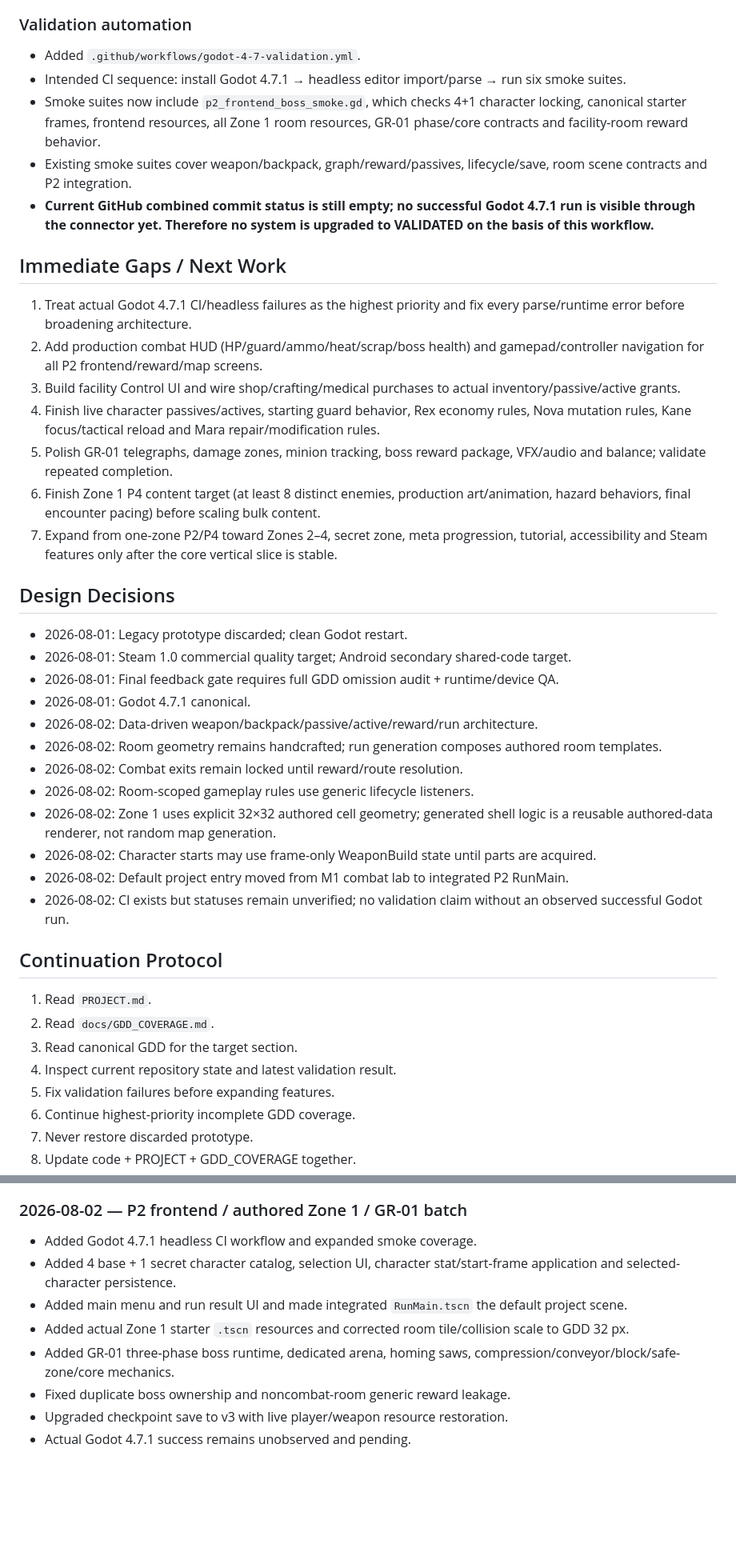
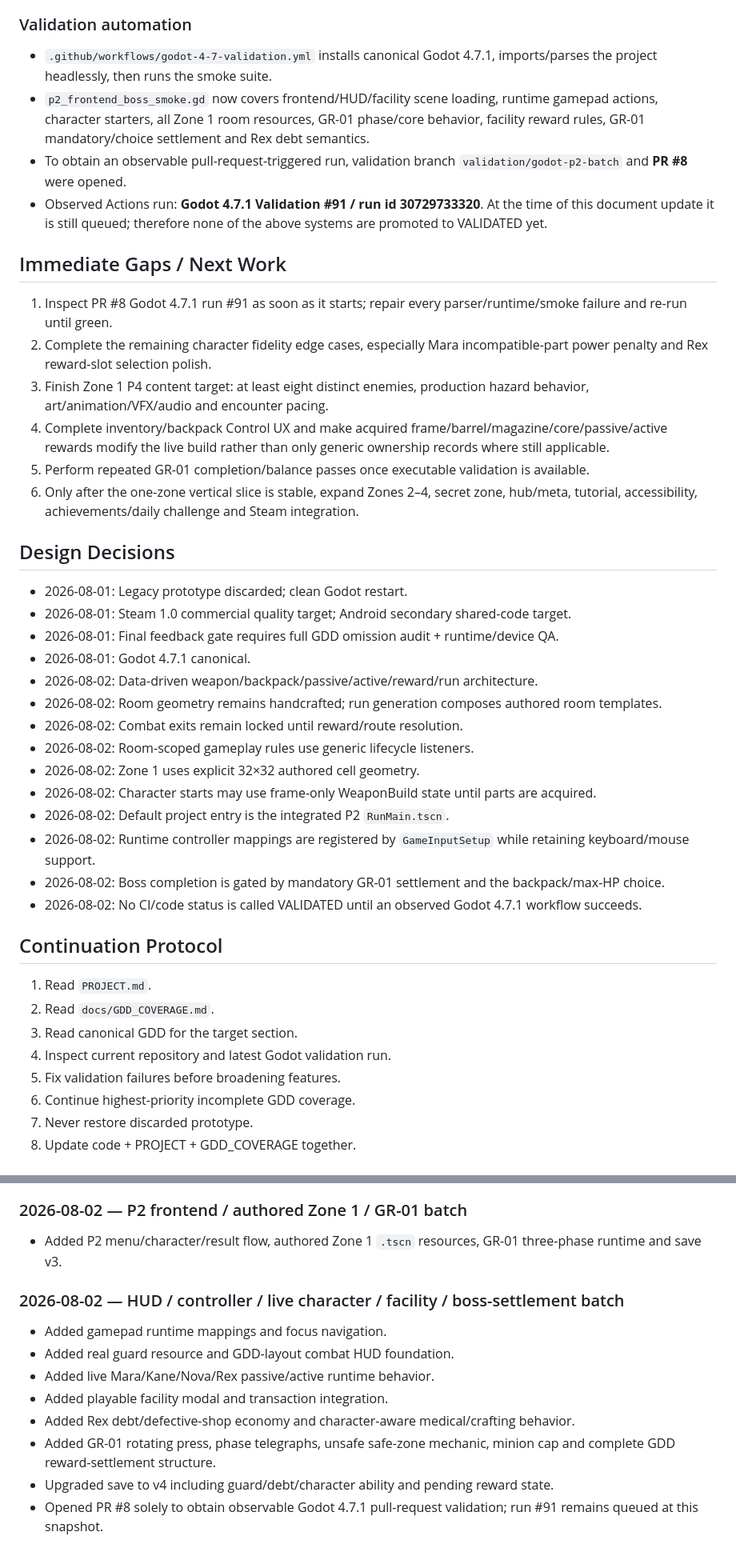
Before and after one commit to donly987647-max/Topdown-roguelite, a Markdown page: PROJECT.md, 2 parts joined by grey strips. Shown at 80% size. GitHub-like rendering; blank space fills up the shorter version.

```diff
--- a/PROJECT.md
+++ b/PROJECT.md
@@ -100,19 +129,17 @@ Current frontend flow:
 
 ### Validation automation
-- Added `.github/workflows/godot-4-7-validation.yml`.
-- Intended CI sequence: install Godot 4.7.1 → headless editor import/parse → run six smoke suites.
-- Smoke suites now include `p2_frontend_boss_smoke.gd`, which checks 4+1 character locking, canonical starter frames, frontend resources, all Zone 1 room resources, GR-01 phase/core contracts and facility-room reward behavior.
-- Existing smoke suites cover weapon/backpack, graph/reward/passives, lifecycle/save, room scene contracts and P2 integration.
-- **Current GitHub combined commit status is still empty; no successful Godot 4.7.1 run is visible through the connector yet. Therefore no system is upgraded to VALIDATED on the basis of this workflow.**
+- `.github/workflows/godot-4-7-validation.yml` installs canonical Godot 4.7.1, imports/parses the project headlessly, then runs the smoke suite.
+- `p2_frontend_boss_smoke.gd` now covers frontend/HUD/facility scene loading, runtime gamepad actions, character starters, all Zone 1 room resources, GR-01 phase/core behavior, facility reward rules, GR-01 mandatory/choice settlement and Rex debt semantics.
+- To obtain an observable pull-request-triggered run, validation branch `validation/godot-p2-batch` and **PR #8** were opened.
+- Observed Actions run: **Godot 4.7.1 Validation #91 / run id 30729733320**. At the time of this document update it is still queued; therefore none of the above systems are promoted to VALIDATED yet.
 
 ## Immediate Gaps / Next Work
-1. Treat actual Godot 4.7.1 CI/headless failures as the highest priority and fix every parse/runtime error before broadening architecture.
-2. Add production combat HUD (HP/guard/ammo/heat/scrap/boss health) and gamepad/controller navigation for all P2 frontend/reward/map screens.
-3. Build facility Control UI and wire shop/crafting/medical purchases to actual inventory/passive/active grants.
-4. Finish live character passives/actives, starting guard behavior, Rex economy rules, Nova mutation rules, Kane focus/tactical reload and Mara repair/modification rules.
-5. Polish GR-01 telegraphs, damage zones, minion tracking, boss reward package, VFX/audio and balance; validate repeated completion.
-6. Finish Zone 1 P4 content target (at least 8 distinct enemies, production art/animation, hazard behaviors, final encounter pacing) before scaling bulk content.
-7. Expand from one-zone P2/P4 toward Zones 2–4, secret zone, meta progression, tutorial, accessibility and Steam features only after the core vertical slice is stable.
+1. Inspect PR #8 Godot 4.7.1 run #91 as soon as it starts; repair every parser/runtime/smoke failure and re-run until green.
+2. Complete the remaining character fidelity edge cases, especially Mara incompatible-part power penalty and Rex reward-slot selection polish.
+3. Finish Zone 1 P4 content target: at least eight distinct enemies, production hazard behavior, art/animation/VFX/audio and encounter pacing.
+4. Complete inventory/backpack Control UX and make acquired frame/barrel/magazine/core/passive/active rewards modify the live build rather than only generic ownership records where still applicable.
+5. Perform repeated GR-01 completion/balance passes once executable validation is available.
+6. Only after the one-zone vertical slice is stable, expand Zones 2–4, secret zone, hub/meta, tutorial, accessibility, achievements/daily challenge and Steam integration.
 
 ## Design Decisions
 - 2026-08-01: Legacy prototype discarded; clean Godot restart.
@@ -123,17 +150,19 @@ Current frontend flow:
 - 2026-08-02: Room geometry remains handcrafted; run generation composes authored room templates.
 - 2026-08-02: Combat exits remain locked until reward/route resolution.
 - 2026-08-02: Room-scoped gameplay rules use generic lifecycle listeners.
-- 2026-08-02: Zone 1 uses explicit 32×32 authored cell geometry; generated shell logic is a reusable authored-data renderer, not random map generation.
+- 2026-08-02: Zone 1 uses explicit 32×32 authored cell geometry.
 - 2026-08-02: Character starts may use frame-only WeaponBuild state until parts are acquired.
-- 2026-08-02: Default project entry moved from M1 combat lab to integrated P2 RunMain.
-- 2026-08-02: CI exists but statuses remain unverified; no validation claim without an observed successful Godot run.
+- 2026-08-02: Default project entry is the integrated P2 `RunMain.tscn`.
+- 2026-08-02: Runtime controller mappings are registered by `GameInputSetup` while retaining keyboard/mouse support.
+- 2026-08-02: Boss completion is gated by mandatory GR-01 settlement and the backpack/max-HP choice.
+- 2026-08-02: No CI/code status is called VALIDATED until an observed Godot 4.7.1 workflow succeeds.
 
 ## Continuation Protocol
 1. Read `PROJECT.md`.
 2. Read `docs/GDD_COVERAGE.md`.
 3. Read canonical GDD for the target section.
-4. Inspect current repository state and latest validation result.
-5. Fix validation failures before expanding features.
+4. Inspect current repository and latest Godot validation run.
+5. Fix validation failures before broadening features.
 6. Continue highest-priority incomplete GDD coverage.
 7. Never restore discarded prototype.
 8. Update code + PROJECT + GDD_COVERAGE together.
@@ -148,11 +177,14 @@ Current frontend flow:
 - Run state, handcrafted room templates, threat budgets, room scenes, exits, facilities, save and Zone 1 starter content.
 
 ### 2026-08-02 — P2 frontend / authored Zone 1 / GR-01 batch
-- Added Godot 4.7.1 headless CI workflow and expanded smoke coverage.
-- Added 4 base + 1 secret character catalog, selection UI, character stat/start-frame application and selected-character persistence.
-- Added main menu and run result UI and made integrated `RunMain.tscn` the default project scene.
-- Added actual Zone 1 starter `.tscn` resources and corrected room tile/collision scale to GDD 32 px.
-- Added GR-01 three-phase boss runtime, dedicated arena, homing saws, compression/conveyor/block/safe-zone/core mechanics.
-- Fixed duplicate boss ownership and noncombat-room generic reward leakage.
-- Upgraded checkpoint save to v3 with live player/weapon resource restoration.
-- Actual Godot 4.7.1 success remains unobserved and pending.
+- Added P2 menu/character/result flow, authored Zone 1 `.tscn` resources, GR-01 three-phase runtime and save v3.
+
+### 2026-08-02 — HUD / controller / live character / facility / boss-settlement batch
+- Added gamepad runtime mappings and focus navigation.
+- Added real guard resource and GDD-layout combat HUD foundation.
+- Added live Mara/Kane/Nova/Rex passive/active runtime behavior.
+- Added playable facility modal and transaction integration.
+- Added Rex debt/defective-shop economy and character-aware medical/crafting behavior.
+- Added GR-01 rotating press, phase telegraphs, unsafe safe-zone mechanic, minion cap and complete GDD reward-settlement structure.
+- Upgraded save to v4 including guard/debt/character ability and pending reward state.
+- Opened PR #8 solely to obtain observable Godot 4.7.1 pull-request validation; run #91 remains queued at this snapshot.
```
Also changed, not shown: other parts of PROJECT.md (+85 -56 lines).
